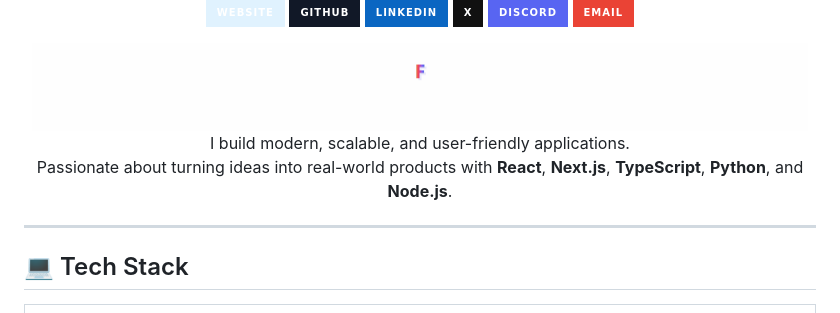
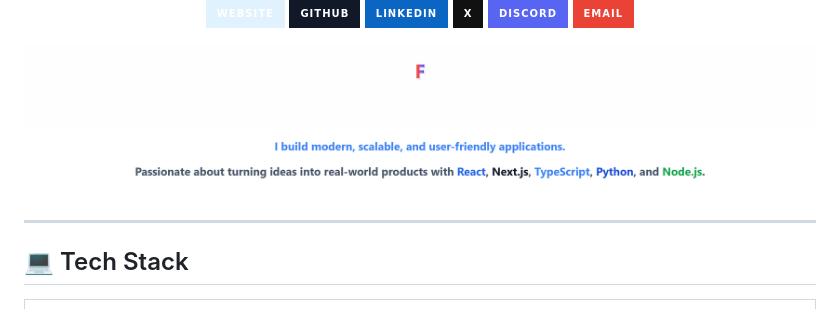
Before and after one commit to jmsgfc/jmsgfc, a Markdown page: README.md, the part around the change. Rendered like a GitHub page; pictures changed too: assets/intro-subtext.png (added), assets/intro-text.gif; badges without logos.

Commit message:
修复 README 标题符号并优化文案展示

```diff
--- a/README.md
+++ b/README.md
@@ -25,12 +25,9 @@
   </a>
 </p>
 
-<img src="./assets/intro-text.gif" width="98%" alt="Full-Stack Developer · AI & Web Enthusiast · Lifelong Learner" />
+<img src="./assets/intro-text.gif" width="100%" alt="Full-Stack Developer / AI & Web Enthusiast / Lifelong Learner" />
 
-<p align="center">
-  I build modern, scalable, and user-friendly applications.<br/>
-  Passionate about turning ideas into real-world products with <b>React</b>, <b>Next.js</b>, <b>TypeScript</b>, <b>Python</b>, and <b>Node.js</b>.
-</p>
+<img src="./assets/intro-subtext.png" width="94%" alt="I build modern, scalable, and user-friendly applications. Passionate about turning ideas into real-world products with React, Next.js, TypeScript, Python, and Node.js." />
 
 </div>
 
```
